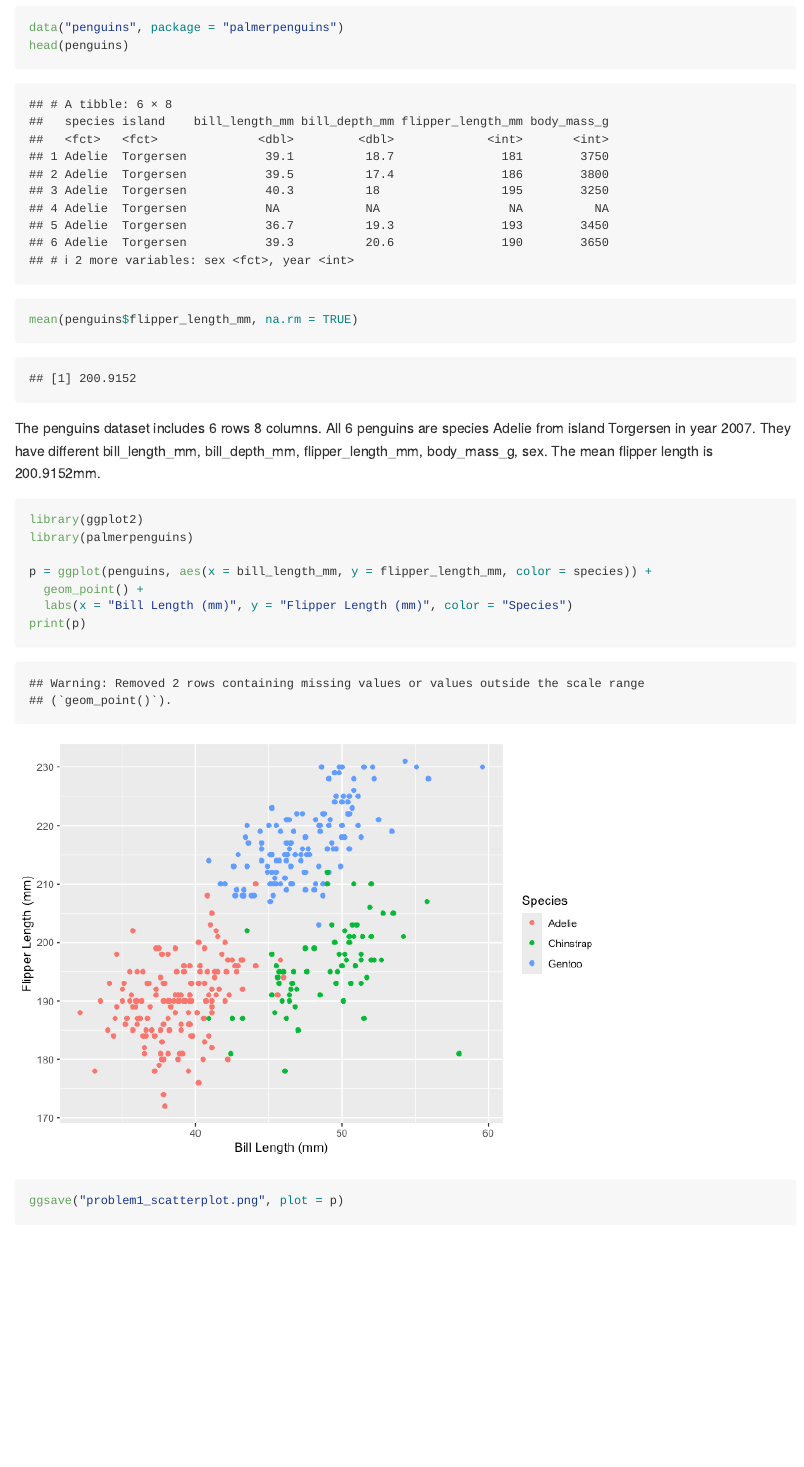
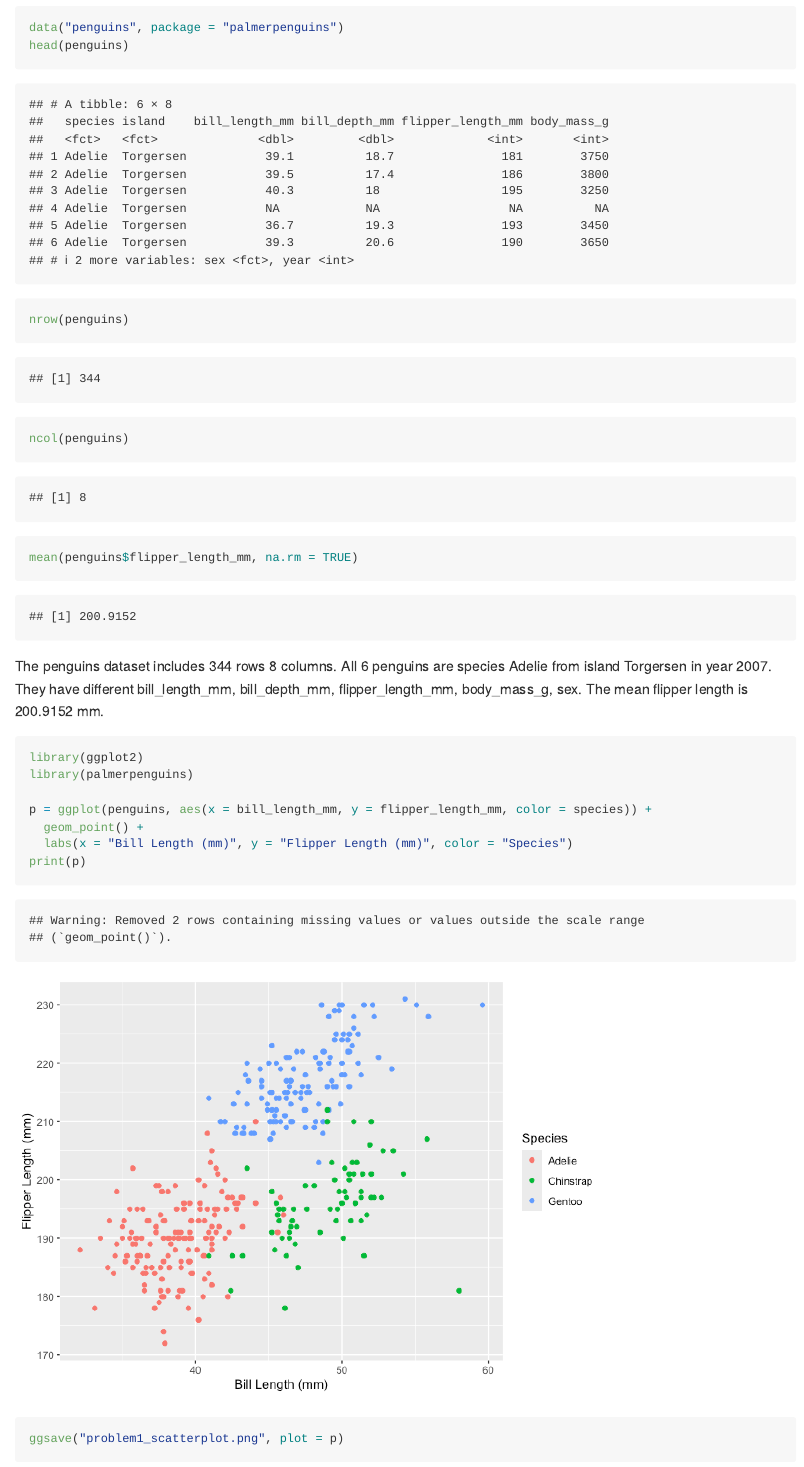
Before and after one commit to Qianxuan-Huang/p8105_hw1_qh2285, an R Markdown document (p8105_hw1_qh2285.Rmd): the page in a window 1100 px wide, from 510 px down. The pictures show the output file p8105_hw1_qh2285.md that the author committed with the source, drawn offline in the style of GitHub.

Commit message:
correct answers

````diff
--- a/p8105_hw1_qh2285.Rmd
+++ b/p8105_hw1_qh2285.Rmd
@@ -25,9 +25,11 @@ library("palmerpenguins")
 ```{r}
 data("penguins", package = "palmerpenguins")
 head(penguins)
+nrow(penguins)
+ncol(penguins)
 mean(penguins$flipper_length_mm, na.rm = TRUE)
 ```
-The penguins dataset includes 6 rows 8 columns. All 6 penguins are species Adelie from island Torgersen in year 2007. They have different bill_length_mm, bill_depth_mm, flipper_length_mm, body_mass_g, sex. The mean flipper length is 200.9152mm.
+The penguins dataset includes 344 rows 8 columns. All 6 penguins are species Adelie from island Torgersen in year 2007. They have different bill_length_mm, bill_depth_mm, flipper_length_mm, body_mass_g, sex. The mean flipper length is 200.9152 mm.
 
 ```{r}
 library(ggplot2)
````
Also changed, not shown: p8105_hw1_qh2285.md.
